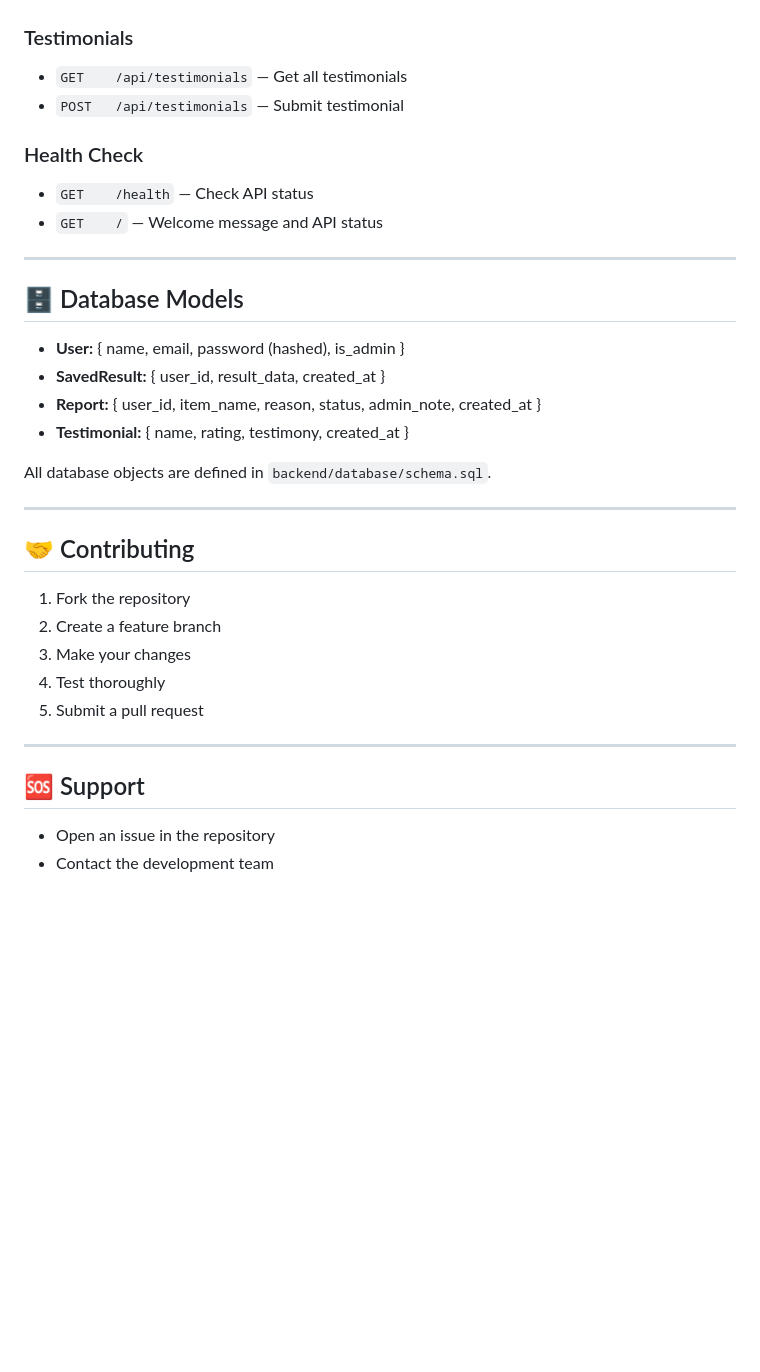
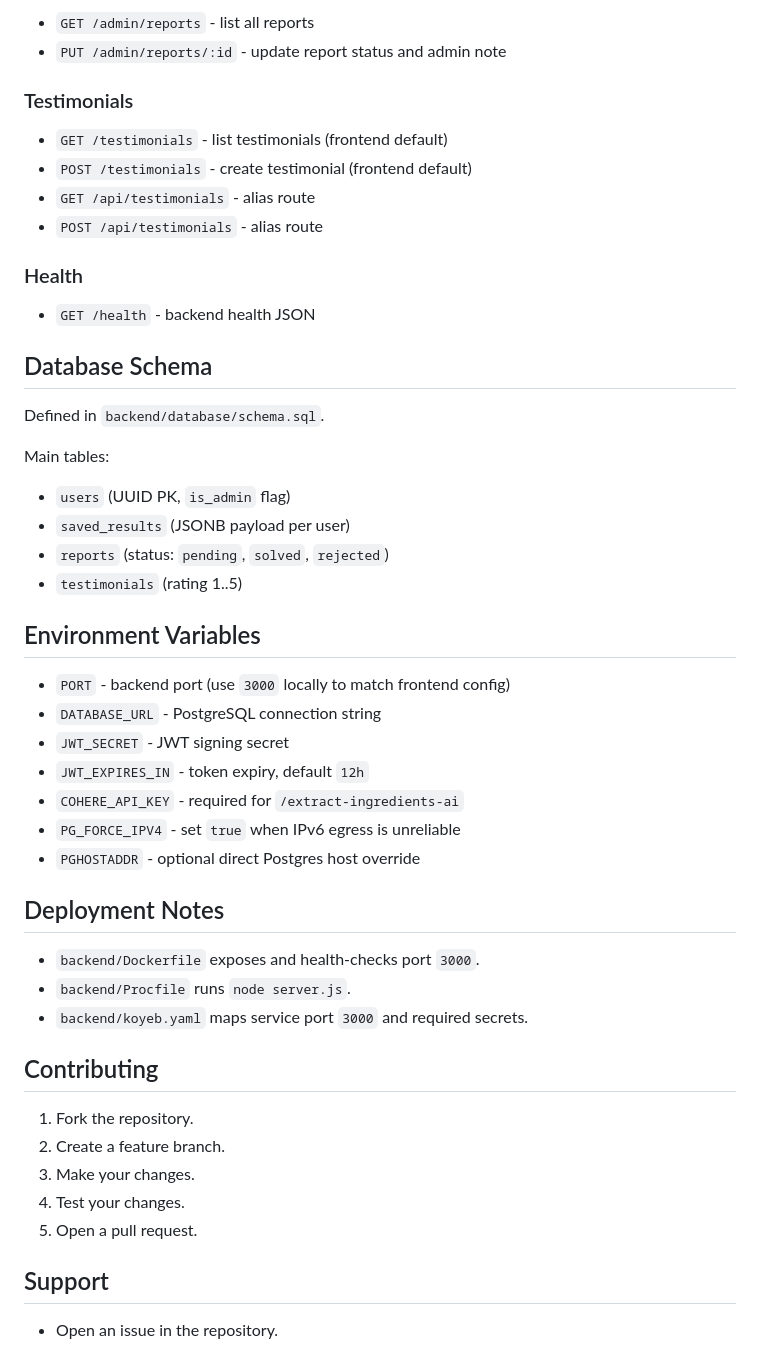
Before and after one commit to reysiregar/halal-scanner, a Markdown page: README.md, the part around one of its changes. Rendered like a GitHub page; blank space fills up the shorter version.

```diff
--- a/README.md
+++ b/README.md
@@ -104,33 +160,52 @@ npm run db:seed
+- `GET /admin/reports` - list all reports
+- `PUT /admin/reports/:id` - update report status and admin note
 
 ### Testimonials
-- `GET    /api/testimonials` — Get all testimonials
-- `POST   /api/testimonials` — Submit testimonial
 
-### Health Check
-- `GET    /health` — Check API status
-- `GET    /` — Welcome message and API status
+- `GET /testimonials` - list testimonials (frontend default)
+- `POST /testimonials` - create testimonial (frontend default)
+- `GET /api/testimonials` - alias route
+- `POST /api/testimonials` - alias route
 
----
+### Health
 
-## 🗄️ Database Models
-- **User:** { name, email, password (hashed), is_admin }
-- **SavedResult:** { user_id, result_data, created_at }
-- **Report:** { user_id, item_name, reason, status, admin_note, created_at }
-- **Testimonial:** { name, rating, testimony, created_at }
+- `GET /health` - backend health JSON
 
-All database objects are defined in `backend/database/schema.sql`.
+## Database Schema
 
----
+Defined in `backend/database/schema.sql`.
 
-## 🤝 Contributing
-1. Fork the repository
-2. Create a feature branch
-3. Make your changes
-4. Test thoroughly
-5. Submit a pull request
+Main tables:
 
----
+- `users` (UUID PK, `is_admin` flag)
+- `saved_results` (JSONB payload per user)
+- `reports` (status: `pending`, `solved`, `rejected`)
+- `testimonials` (rating 1..5)
 
-## 🆘 Support
-- Open an issue in the repository
-- Contact the development team
+## Environment Variables
+
+- `PORT` - backend port (use `3000` locally to match frontend config)
+- `DATABASE_URL` - PostgreSQL connection string
+- `JWT_SECRET` - JWT signing secret
+- `JWT_EXPIRES_IN` - token expiry, default `12h`
+- `COHERE_API_KEY` - required for `/extract-ingredients-ai`
+- `PG_FORCE_IPV4` - set `true` when IPv6 egress is unreliable
+- `PGHOSTADDR` - optional direct Postgres host override
+
+## Deployment Notes
+
+- `backend/Dockerfile` exposes and health-checks port `3000`.
+- `backend/Procfile` runs `node server.js`.
+- `backend/koyeb.yaml` maps service port `3000` and required secrets.
+
+## Contributing
+
+1. Fork the repository.
+2. Create a feature branch.
+3. Make your changes.
+4. Test your changes.
+5. Open a pull request.
+
+## Support
+
+- Open an issue in the repository.
```
Also changed, not shown: other parts of README.md (+135 -79 lines).
